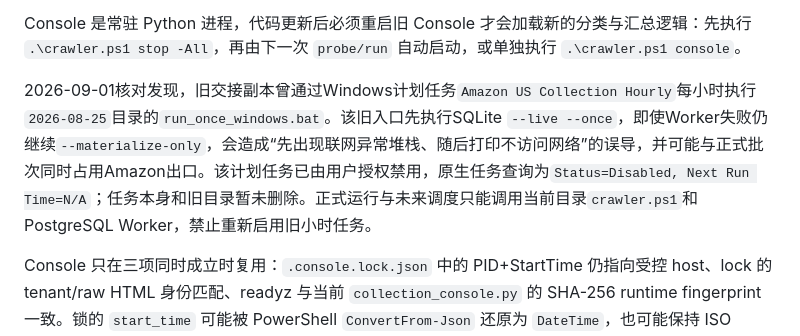
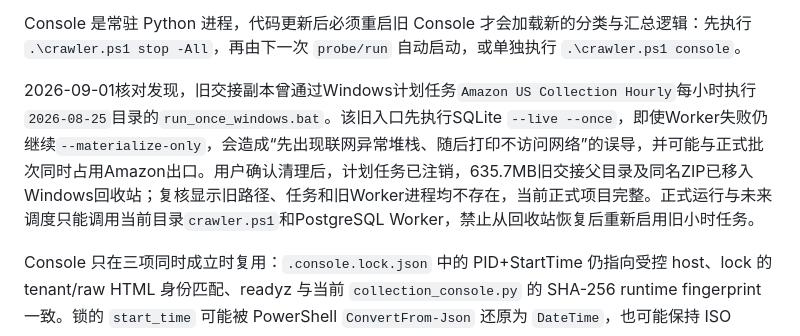
Before and after one commit to DEDC-JINKUN/amazon-crawler, a Markdown page: docs/main_report.md, the part around the change. GitHub-like rendering.

Commit message:
docs: record legacy crawler cleanup

```diff
--- a/docs/main_report.md
+++ b/docs/main_report.md
@@ -580,7 +580,7 @@ if (-not $env:AMAZON_US_POSTGRES_DSN) { throw 'AMAZON_US_POSTGRES_DSN is require
 
 Console 是常驻 Python 进程，代码更新后必须重启旧 Console 才会加载新的分类与汇总逻辑：先执行 `.\crawler.ps1 stop -All`，再由下一次 `probe/run` 自动启动，或单独执行 `.\crawler.ps1 console`。
 
-2026-09-01核对发现，旧交接副本曾通过Windows计划任务`Amazon US Collection Hourly`每小时执行`2026-08-25`目录的`run_once_windows.bat`。该旧入口先执行SQLite `--live --once`，即使Worker失败仍继续`--materialize-only`，会造成“先出现联网异常堆栈、随后打印不访问网络”的误导，并可能与正式批次同时占用Amazon出口。该计划任务已由用户授权禁用，原生任务查询为`Status=Disabled, Next Run Time=N/A`；任务本身和旧目录暂未删除。正式运行与未来调度只能调用当前目录`crawler.ps1`和PostgreSQL Worker，禁止重新启用旧小时任务。
+2026-09-01核对发现，旧交接副本曾通过Windows计划任务`Amazon US Collection Hourly`每小时执行`2026-08-25`目录的`run_once_windows.bat`。该旧入口先执行SQLite `--live --once`，即使Worker失败仍继续`--materialize-only`，会造成“先出现联网异常堆栈、随后打印不访问网络”的误导，并可能与正式批次同时占用Amazon出口。用户确认清理后，计划任务已注销，635.7MB旧交接父目录及同名ZIP已移入Windows回收站；复核显示旧路径、任务和旧Worker进程均不存在，当前正式项目完整。正式运行与未来调度只能调用当前目录`crawler.ps1`和PostgreSQL Worker，禁止从回收站恢复后重新启用旧小时任务。
 
 Console 只在三项同时成立时复用：`.console.lock.json` 中的 PID+StartTime 仍指向受控 host、lock 的 tenant/raw HTML 身份匹配、readyz 与当前 `collection_console.py` 的 SHA-256 runtime fingerprint 一致。锁的 `start_time` 可能被 PowerShell `ConvertFrom-Json` 还原为 `DateTime`，也可能保持 ISO string；控制器将两者规范为 UTC 后按 ticks 精确比较，不使用宽松时间容差，也不只凭 PID 接管进程。仅 tenant/raw 目录匹配不足以证明进程受控。端口存在无有效 lock 的 listener 时，控制器 fail closed 并提示由操作者在控制器外处理；`stop -All` 不会任意终止未知 PID。
 
```
